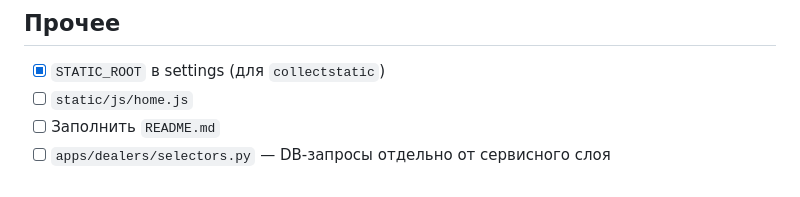
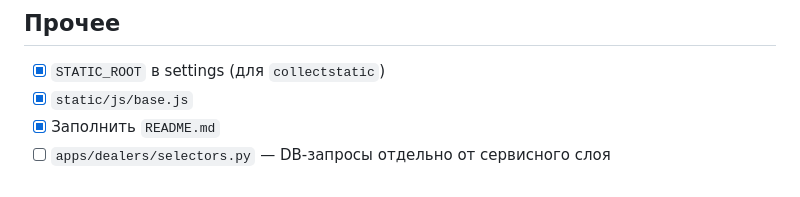
Before and after one commit to p95max/dealerfinder, a Markdown page: docs/checklist_v1.md, the part around one of its changes. Drawn GitHub-style.

```diff
--- a/docs/checklist_v1.md
+++ b/docs/checklist_v1.md
@@ -57,6 +57,6 @@
 
 ## Прочее
 - [x] `STATIC_ROOT` в settings (для `collectstatic`)
-- [ ] `static/js/home.js`
-- [ ] Заполнить `README.md`
+- [x] `static/js/base.js`
+- [x] Заполнить `README.md`
 - [ ] `apps/dealers/selectors.py` — DB-запросы отдельно от сервисного слоя
```
Also changed, not shown: other parts of docs/checklist_v1.md (+2 -2 lines).
